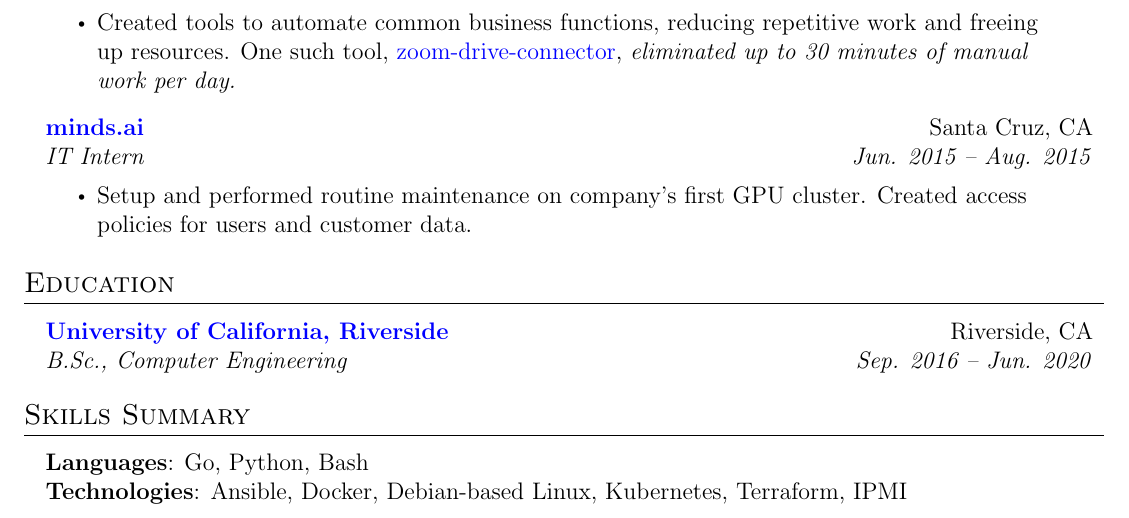
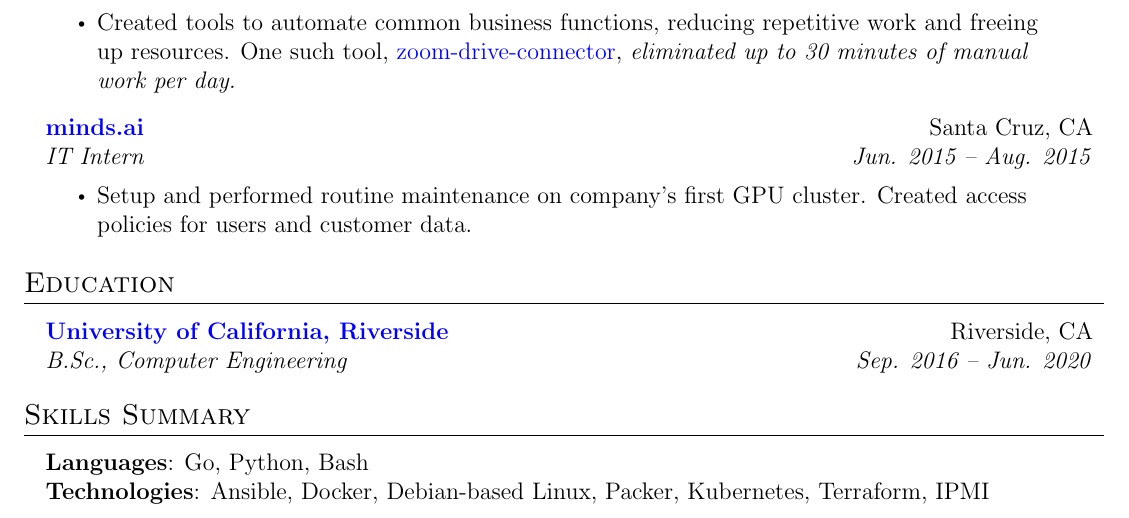
Before and after one commit to MrFlynn/pleatsikas-me, a LaTeX CV (src/assets/resume.tex): part of the page, cut so that both start at the same text. Compiled offline with pdfLaTeX.

Commit message:
Added missing skill.

```diff
--- a/src/assets/resume.tex
+++ b/src/assets/resume.tex
@@ -186,7 +186,7 @@
     \vspace{2pt}
     {\item{
      \textbf{Languages}{: Go, Python, Bash} \\
-     \textbf{Technologies}{: Ansible, Docker, Debian-based Linux, Kubernetes, Terraform, IPMI} \\
+     \textbf{Technologies}{: Ansible, Docker, Debian-based Linux, Packer, Kubernetes, Terraform, IPMI} \\
     }}
  \end{itemize}
 
```
